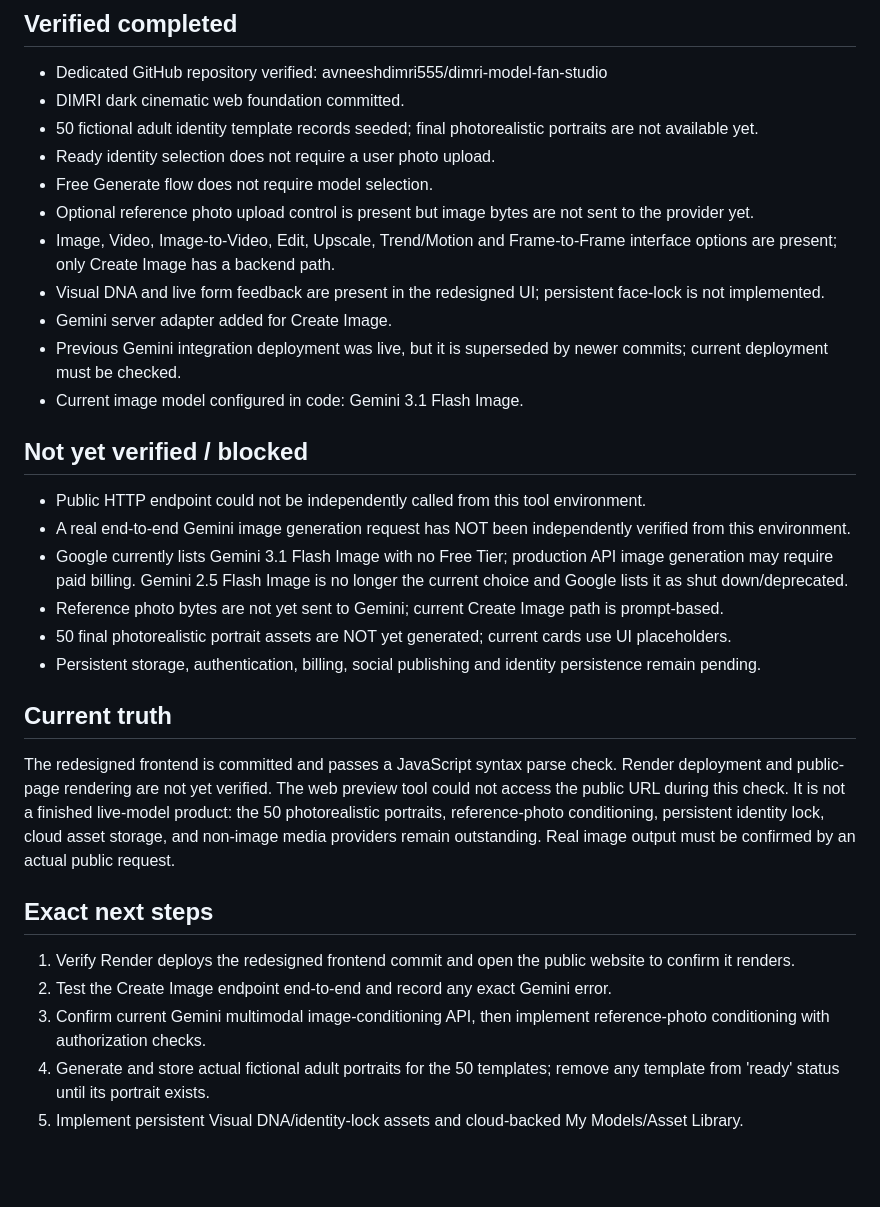
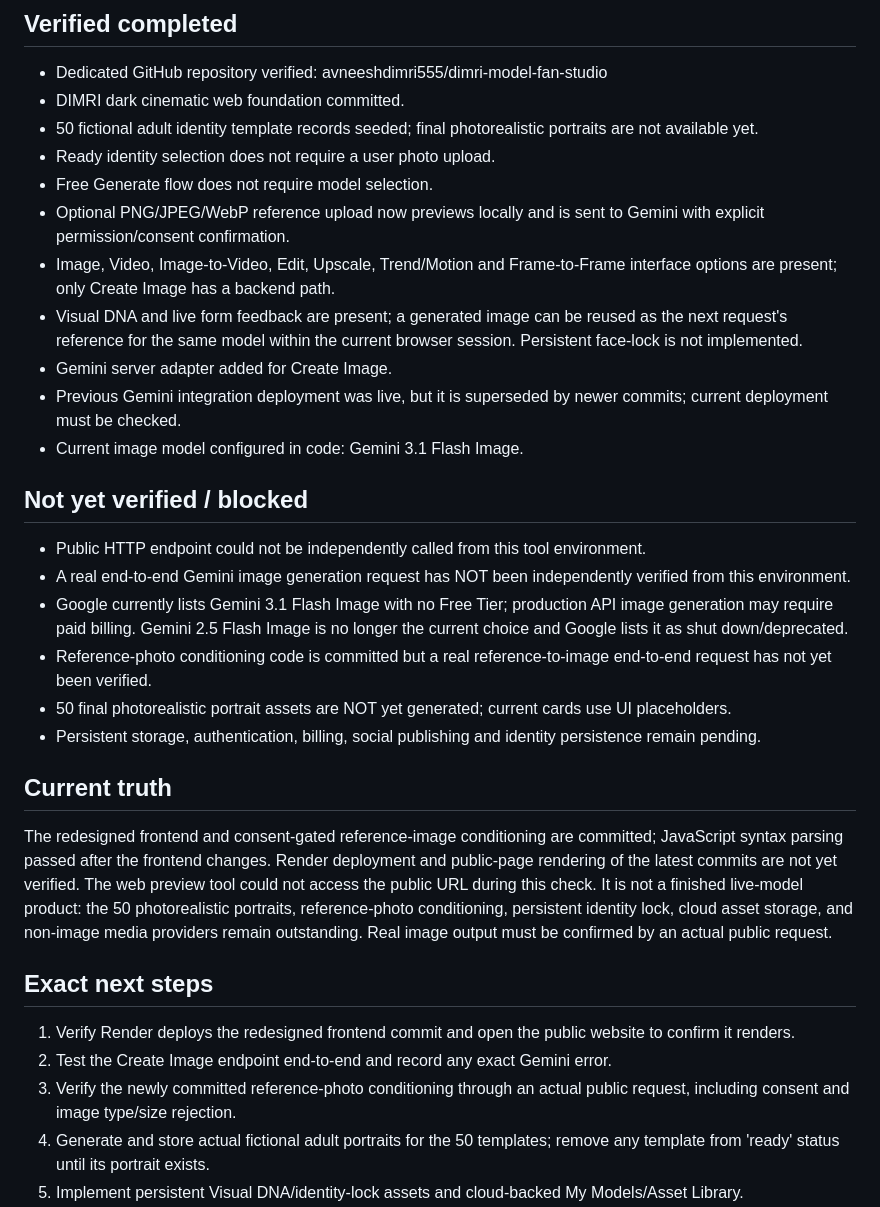
Before and after one commit to avneeshdimri555/dimri-model-fan-studio, a Markdown page: PROJECT_STATUS.md, the part around one of its changes. Rendered like a GitHub page; blank space fills up the shorter version.

```diff
--- a/PROJECT_STATUS.md
+++ b/PROJECT_STATUS.md
@@ -26,9 +39,9 @@ Updated: 2026-10-04
 - 50 fictional adult identity template records seeded; final photorealistic portraits are not available yet.
 - Ready identity selection does not require a user photo upload.
 - Free Generate flow does not require model selection.
-- Optional reference photo upload control is present but image bytes are not sent to the provider yet.
+- Optional PNG/JPEG/WebP reference upload now previews locally and is sent to Gemini with explicit permission/consent confirmation.
 - Image, Video, Image-to-Video, Edit, Upscale, Trend/Motion and Frame-to-Frame interface options are present; only Create Image has a backend path.
-- Visual DNA and live form feedback are present in the redesigned UI; persistent face-lock is not implemented.
+- Visual DNA and live form feedback are present; a generated image can be reused as the next request's reference for the same model within the current browser session. Persistent face-lock is not implemented.
 - Gemini server adapter added for Create Image.
 - Previous Gemini integration deployment was live, but it is superseded by newer commits; current deployment must be checked.
 - Current image model configured in code: Gemini 3.1 Flash Image.
@@ -37,17 +50,17 @@ Updated: 2026-10-04
 - Public HTTP endpoint could not be independently called from this tool environment.
 - A real end-to-end Gemini image generation request has NOT been independently verified from this environment.
 - Google currently lists Gemini 3.1 Flash Image with no Free Tier; production API image generation may require paid billing. Gemini 2.5 Flash Image is no longer the current choice and Google lists it as shut down/deprecated.
-- Reference photo bytes are not yet sent to Gemini; current Create Image path is prompt-based.
+- Reference-photo conditioning code is committed but a real reference-to-image end-to-end request has not yet been verified.
 - 50 final photorealistic portrait assets are NOT yet generated; current cards use UI placeholders.
 - Persistent storage, authentication, billing, social publishing and identity persistence remain pending.
 
 ## Current truth
-The redesigned frontend is committed and passes a JavaScript syntax parse check. Render deployment and public-page rendering are not yet verified. The web preview tool could not access the public URL during this check. It is not a finished live-model product: the 50 photorealistic portraits, reference-photo conditioning, persistent identity lock, cloud asset storage, and non-image media providers remain outstanding. Real image output must be confirmed by an actual public request.
+The redesigned frontend and consent-gated reference-image conditioning are committed; JavaScript syntax parsing passed after the frontend changes. Render deployment and public-page rendering of the latest commits are not yet verified. The web preview tool could not access the public URL during this check. It is not a finished live-model product: the 50 photorealistic portraits, reference-photo conditioning, persistent identity lock, cloud asset storage, and non-image media providers remain outstanding. Real image output must be confirmed by an actual public request.
 
 ## Exact next steps
 1. Verify Render deploys the redesigned frontend commit and open the public website to confirm it renders.
 2. Test the Create Image endpoint end-to-end and record any exact Gemini error.
-3. Confirm current Gemini multimodal image-conditioning API, then implement reference-photo conditioning with authorization checks.
+3. Verify the newly committed reference-photo conditioning through an actual public request, including consent and image type/size rejection.
 4. Generate and store actual fictional adult portraits for the 50 templates; remove any template from 'ready' status until its portrait exists.
 5. Implement persistent Visual DNA/identity-lock assets and cloud-backed My Models/Asset Library.
 6. Connect and test video, image-to-video, edit, upscale, trend/motion and frame-to-frame providers.
```
Also changed, not shown: other parts of PROJECT_STATUS.md (+15 -2 lines).
